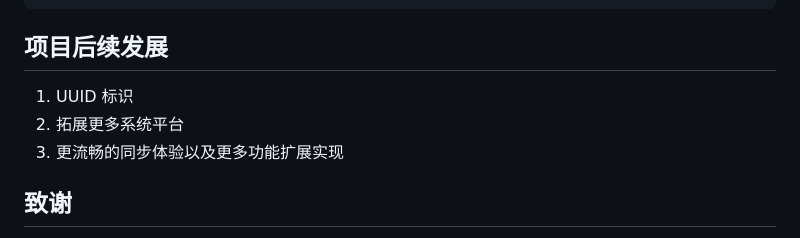
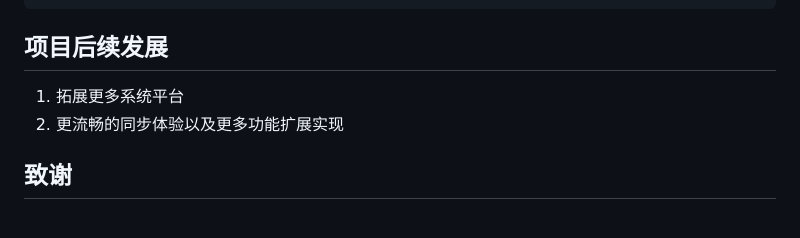
Before and after one commit to Nobri6039/Nobplaypot, a Markdown page: README.zh-CN.md, the part around the change. Rendered like a GitHub page.

```diff
--- a/README.zh-CN.md
+++ b/README.zh-CN.md
@@ -219,9 +219,8 @@ Nobplaypot/
 
 ## 项目后续发展
 
-1. UUID 标识
-2. 拓展更多系统平台
-3. 更流畅的同步体验以及更多功能扩展实现
+1. 拓展更多系统平台
+2. 更流畅的同步体验以及更多功能扩展实现
 
 ## 致谢
 
```
Also changed, not shown: README.md (+2 -3 lines).
